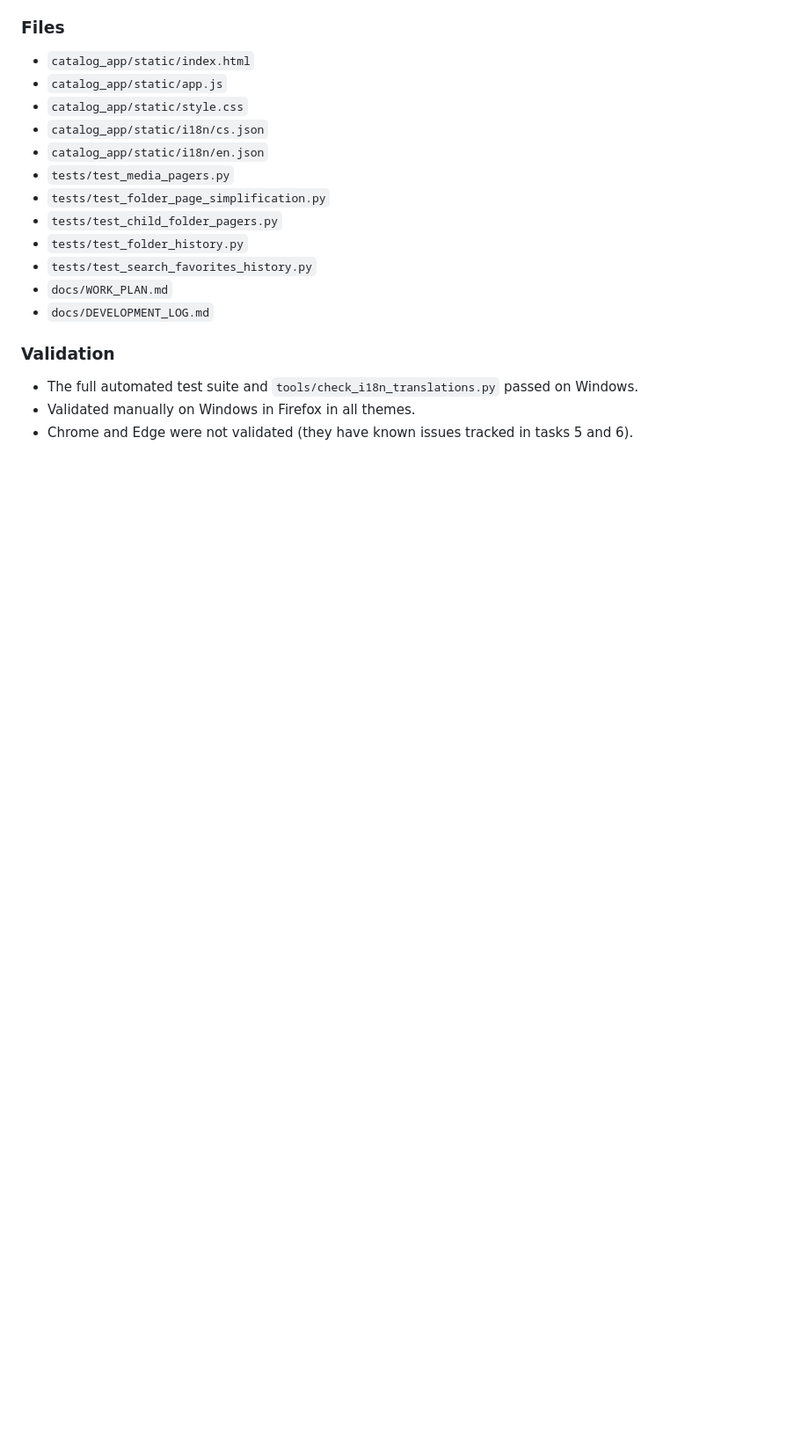
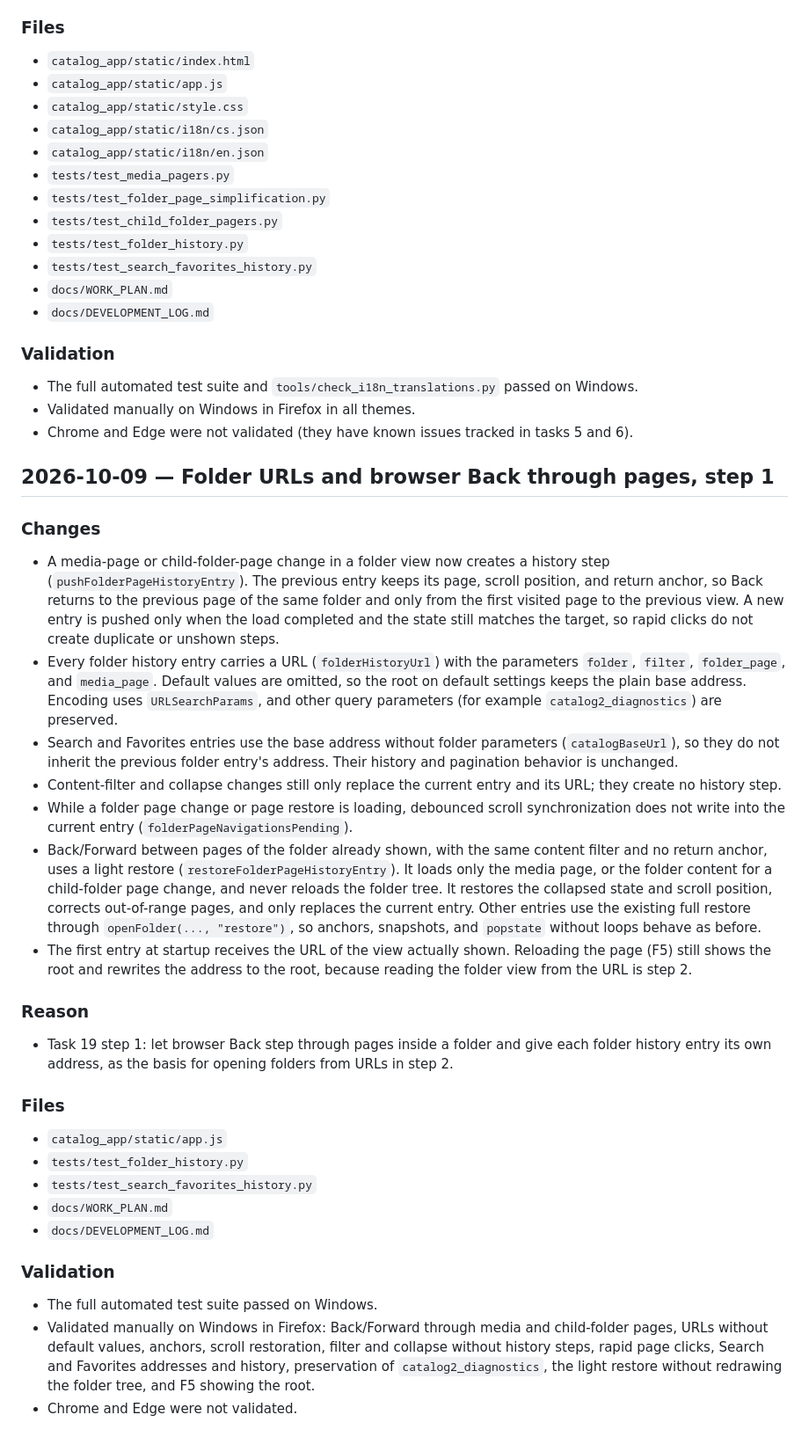
Before and after one commit to Kudan01/Catalog2.0, a Markdown page: docs/DEVELOPMENT_LOG.md, the part around the change. Shown at 88% size. Rendered like a GitHub page; blank space fills up the shorter version.

Commit message:
Record task 19 step 1 in development log

```diff
--- a/docs/DEVELOPMENT_LOG.md
+++ b/docs/DEVELOPMENT_LOG.md
@@ -951,3 +951,33 @@ Licenses:
 - The full automated test suite and `tools/check_i18n_translations.py` passed on Windows.
 - Validated manually on Windows in Firefox in all themes.
 - Chrome and Edge were not validated (they have known issues tracked in tasks 5 and 6).
+
+## 2026-10-09 — Folder URLs and browser Back through pages, step 1
+
+### Changes
+
+- A media-page or child-folder-page change in a folder view now creates a history step (`pushFolderPageHistoryEntry`). The previous entry keeps its page, scroll position, and return anchor, so Back returns to the previous page of the same folder and only from the first visited page to the previous view. A new entry is pushed only when the load completed and the state still matches the target, so rapid clicks do not create duplicate or unshown steps.
+- Every folder history entry carries a URL (`folderHistoryUrl`) with the parameters `folder`, `filter`, `folder_page`, and `media_page`. Default values are omitted, so the root on default settings keeps the plain base address. Encoding uses `URLSearchParams`, and other query parameters (for example `catalog2_diagnostics`) are preserved.
+- Search and Favorites entries use the base address without folder parameters (`catalogBaseUrl`), so they do not inherit the previous folder entry's address. Their history and pagination behavior is unchanged.
+- Content-filter and collapse changes still only replace the current entry and its URL; they create no history step.
+- While a folder page change or page restore is loading, debounced scroll synchronization does not write into the current entry (`folderPageNavigationsPending`).
+- Back/Forward between pages of the folder already shown, with the same content filter and no return anchor, uses a light restore (`restoreFolderPageHistoryEntry`). It loads only the media page, or the folder content for a child-folder page change, and never reloads the folder tree. It restores the collapsed state and scroll position, corrects out-of-range pages, and only replaces the current entry. Other entries use the existing full restore through `openFolder(..., "restore")`, so anchors, snapshots, and `popstate` without loops behave as before.
+- The first entry at startup receives the URL of the view actually shown. Reloading the page (F5) still shows the root and rewrites the address to the root, because reading the folder view from the URL is step 2.
+
+### Reason
+
+- Task 19 step 1: let browser Back step through pages inside a folder and give each folder history entry its own address, as the basis for opening folders from URLs in step 2.
+
+### Files
+
+- `catalog_app/static/app.js`
+- `tests/test_folder_history.py`
+- `tests/test_search_favorites_history.py`
+- `docs/WORK_PLAN.md`
+- `docs/DEVELOPMENT_LOG.md`
+
+### Validation
+
+- The full automated test suite passed on Windows.
+- Validated manually on Windows in Firefox: Back/Forward through media and child-folder pages, URLs without default values, anchors, scroll restoration, filter and collapse without history steps, rapid page clicks, Search and Favorites addresses and history, preservation of `catalog2_diagnostics`, the light restore without redrawing the folder tree, and F5 showing the root.
+- Chrome and Edge were not validated.
```
Also changed, not shown: docs/WORK_PLAN.md (+2 -2 lines).
